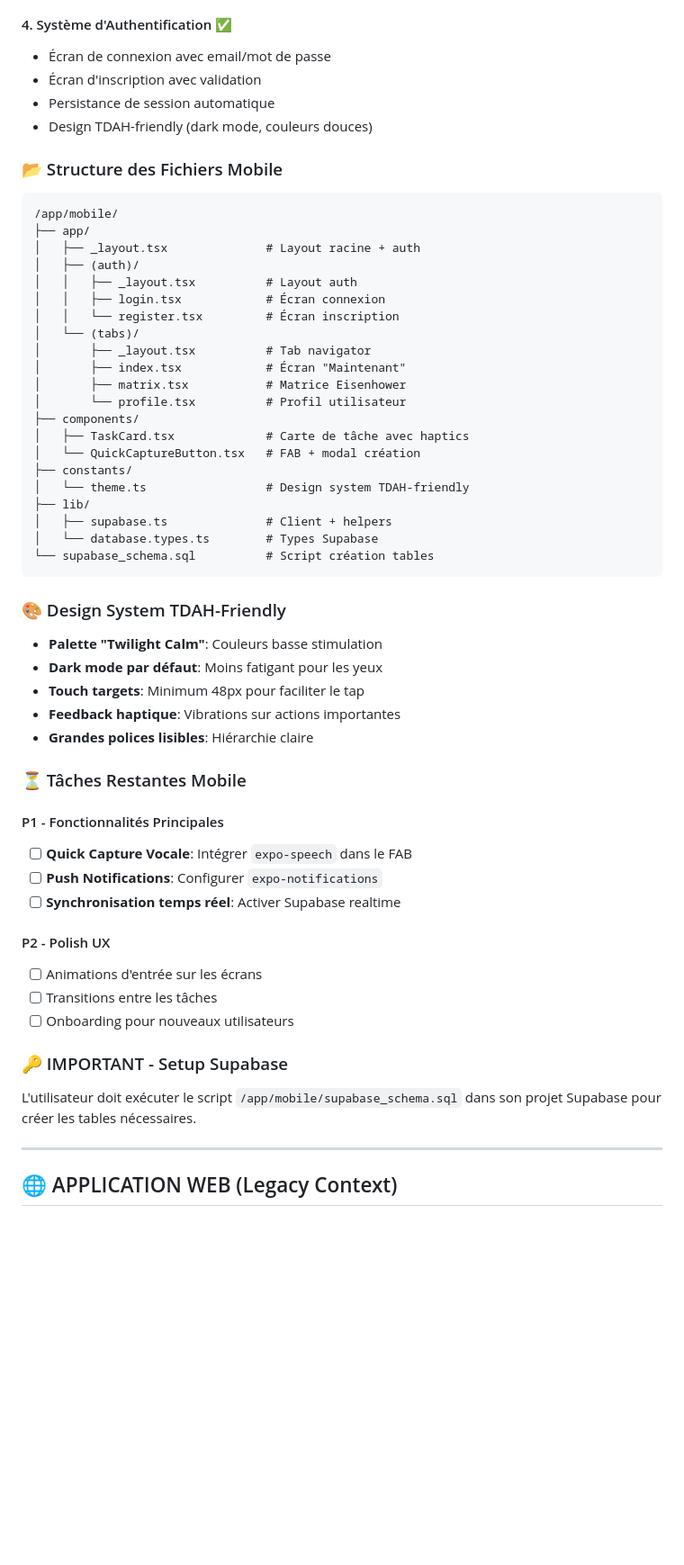
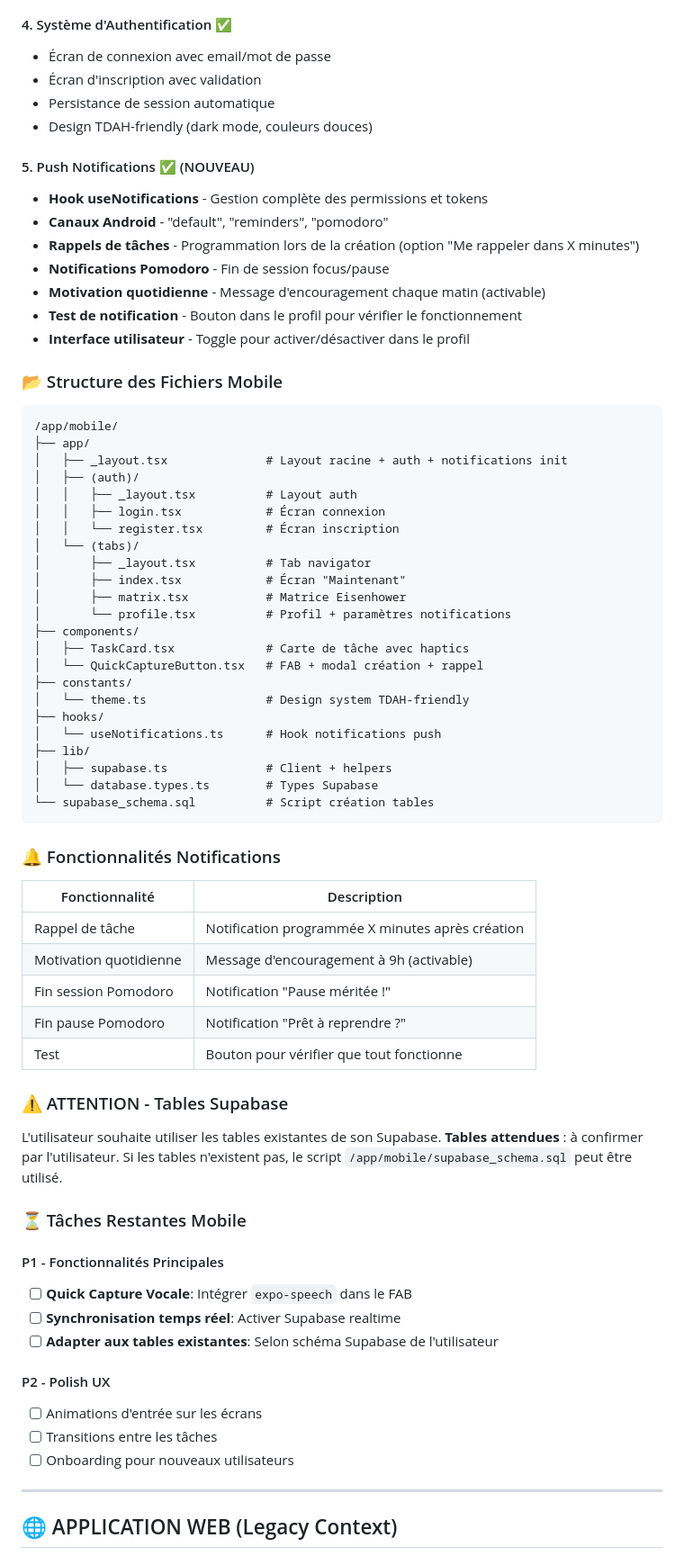
Before and after one commit to valentinjulien/Application-TDAH, a Markdown page: memory/PRD.md, the part around one of its changes. Shown at 90% size. GitHub-like rendering; blank space fills up the shorter version.

Commit message:
auto-commit for 0653310f-4bd5-473c-9b3b-968b95141674

````diff
--- a/memory/PRD.md
+++ b/memory/PRD.md
@@ -42,11 +37,20 @@ Une application bienveillante et non-jugeante qui aide les personnes atteintes d
 - Persistance de session automatique
 - Design TDAH-friendly (dark mode, couleurs douces)
 
+#### 5. Push Notifications ✅ (NOUVEAU)
+- **Hook useNotifications** - Gestion complète des permissions et tokens
+- **Canaux Android** - "default", "reminders", "pomodoro"
+- **Rappels de tâches** - Programmation lors de la création (option "Me rappeler dans X minutes")
+- **Notifications Pomodoro** - Fin de session focus/pause
+- **Motivation quotidienne** - Message d'encouragement chaque matin (activable)
+- **Test de notification** - Bouton dans le profil pour vérifier le fonctionnement
+- **Interface utilisateur** - Toggle pour activer/désactiver dans le profil
+
 ### 📂 Structure des Fichiers Mobile
 ```
 /app/mobile/
 ├── app/
-│   ├── _layout.tsx              # Layout racine + auth
+│   ├── _layout.tsx              # Layout racine + auth + notifications init
 │   ├── (auth)/
 │   │   ├── _layout.tsx          # Layout auth
 │   │   ├── login.tsx            # Écran connexion
@@ -55,39 +59,45 @@ Une application bienveillante et non-jugeante qui aide les personnes atteintes d
 │       ├── _layout.tsx          # Tab navigator
 │       ├── index.tsx            # Écran "Maintenant"
 │       ├── matrix.tsx           # Matrice Eisenhower
-│       └── profile.tsx          # Profil utilisateur
+│       └── profile.tsx          # Profil + paramètres notifications
 ├── components/
 │   ├── TaskCard.tsx             # Carte de tâche avec haptics
-│   └── QuickCaptureButton.tsx   # FAB + modal création
+│   └── QuickCaptureButton.tsx   # FAB + modal création + rappel
 ├── constants/
 │   └── theme.ts                 # Design system TDAH-friendly
+├── hooks/
+│   └── useNotifications.ts      # Hook notifications push
 ├── lib/
 │   ├── supabase.ts              # Client + helpers
 │   └── database.types.ts        # Types Supabase
 └── supabase_schema.sql          # Script création tables
 ```
 
-### 🎨 Design System TDAH-Friendly
-- **Palette "Twilight Calm"**: Couleurs basse stimulation
-- **Dark mode par défaut**: Moins fatigant pour les yeux
-- **Touch targets**: Minimum 48px pour faciliter le tap
-- **Feedback haptique**: Vibrations sur actions importantes
-- **Grandes polices lisibles**: Hiérarchie claire
+### 🔔 Fonctionnalités Notifications
+| Fonctionnalité | Description |
+|----------------|-------------|
+| Rappel de tâche | Notification programmée X minutes après création |
+| Motivation quotidienne | Message d'encouragement à 9h (activable) |
+| Fin session Pomodoro | Notification "Pause méritée !" |
+| Fin pause Pomodoro | Notification "Prêt à reprendre ?" |
+| Test | Bouton pour vérifier que tout fonctionne |
+
+### ⚠️ ATTENTION - Tables Supabase
+L'utilisateur souhaite utiliser les tables existantes de son Supabase.
+**Tables attendues** : à confirmer par l'utilisateur.
+Si les tables n'existent pas, le script `/app/mobile/supabase_schema.sql` peut être utilisé.
 
 ### ⏳ Tâches Restantes Mobile
 
 #### P1 - Fonctionnalités Principales
 - [ ] **Quick Capture Vocale**: Intégrer `expo-speech` dans le FAB
-- [ ] **Push Notifications**: Configurer `expo-notifications`
 - [ ] **Synchronisation temps réel**: Activer Supabase realtime
+- [ ] **Adapter aux tables existantes**: Selon schéma Supabase de l'utilisateur
 
 #### P2 - Polish UX
 - [ ] Animations d'entrée sur les écrans
 - [ ] Transitions entre les tâches
 - [ ] Onboarding pour nouveaux utilisateurs
-
-### 🔑 IMPORTANT - Setup Supabase
-L'utilisateur doit exécuter le script `/app/mobile/supabase_schema.sql` dans son projet Supabase pour créer les tables nécessaires.
 
 ---
 
````
Also changed, not shown: other parts of memory/PRD.md (+5 -17 lines).
